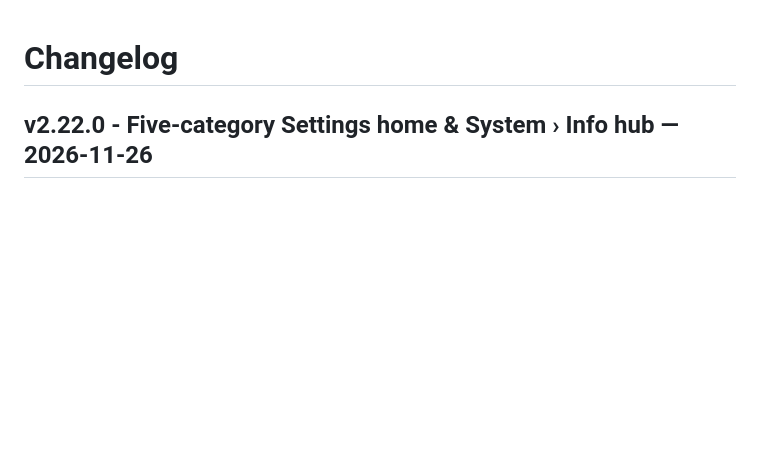
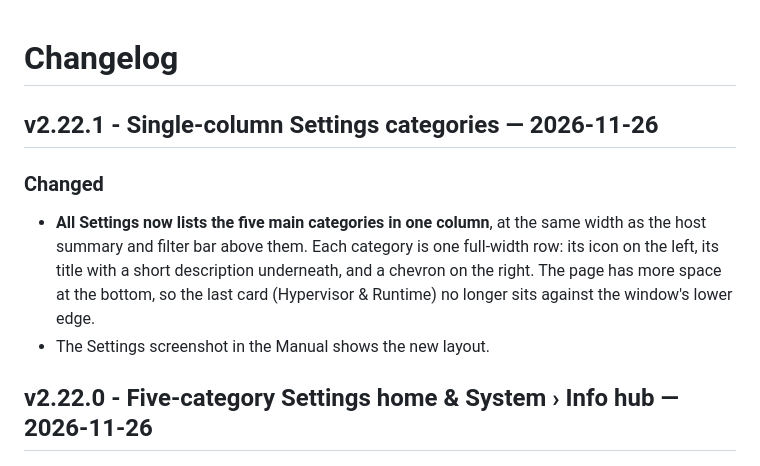
Before and after one commit to Legend-Services/SolarOS, a Markdown page: CHANGELOG.md, the part around the change. GitHub-like rendering; blank space fills up the shorter version.

```diff
--- a/CHANGELOG.md
+++ b/CHANGELOG.md
@@ -1,4 +1,10 @@
 # Changelog
+
+## v2.22.1 - Single-column Settings categories — 2026-11-26
+
+### Changed
+- **All Settings now lists the five main categories in one column**, at the same width as the host summary and filter bar above them. Each category is one full-width row: its icon on the left, its title with a short description underneath, and a chevron on the right. The page has more space at the bottom, so the last card (Hypervisor & Runtime) no longer sits against the window's lower edge.
+- The Settings screenshot in the Manual shows the new layout.
 
 ## v2.22.0 - Five-category Settings home & System › Info hub — 2026-11-26
 
```
Also changed, not shown: docs/screenshots/app-settings.png, 4 other files.
